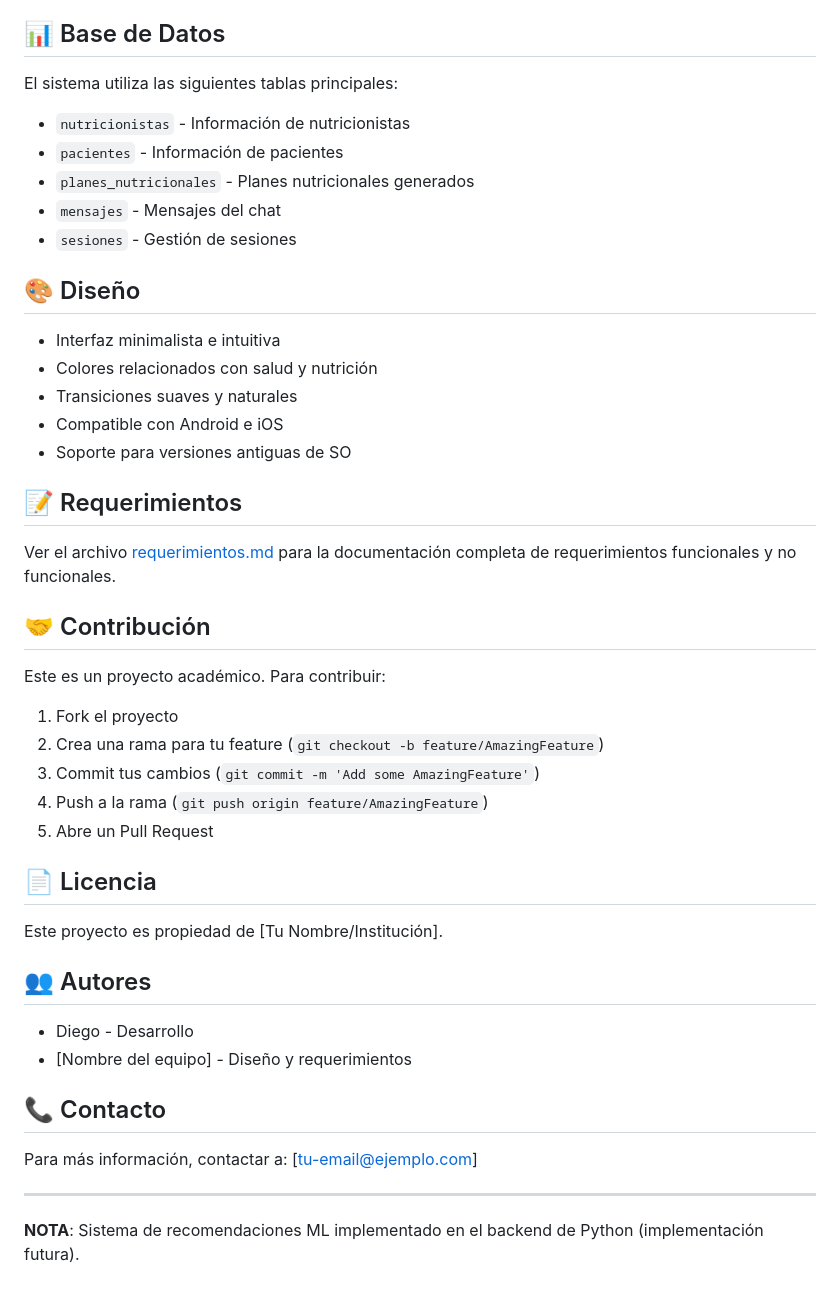
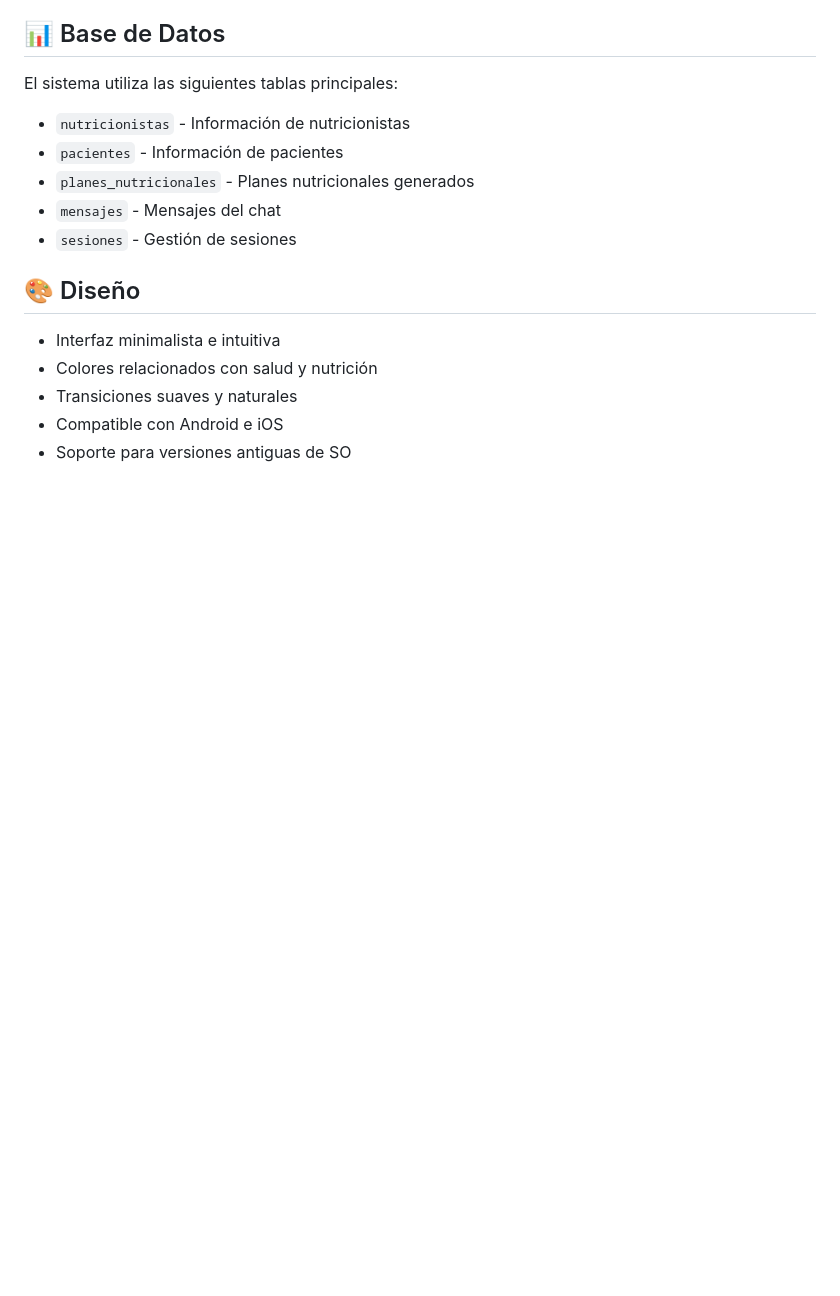
Before and after one commit to DiegoRozo23/nutricionApp, a Markdown page: README.md, the part around the change. Drawn GitHub-style; blank space fills up the shorter version.

```diff
--- a/README.md
+++ b/README.md
@@ -117,33 +117,3 @@ El sistema utiliza las siguientes tablas principales:
 - Transiciones suaves y naturales
 - Compatible con Android e iOS
 - Soporte para versiones antiguas de SO
-
-## 📝 Requerimientos
-
-Ver el archivo [requerimientos.md](requerimientos.md) para la documentación completa de requerimientos funcionales y no funcionales.
-
-## 🤝 Contribución
-
-Este es un proyecto académico. Para contribuir:
-1. Fork el proyecto
-2. Crea una rama para tu feature (`git checkout -b feature/AmazingFeature`)
-3. Commit tus cambios (`git commit -m 'Add some AmazingFeature'`)
-4. Push a la rama (`git push origin feature/AmazingFeature`)
-5. Abre un Pull Request
-
-## 📄 Licencia
-
-Este proyecto es propiedad de [Tu Nombre/Institución].
-
-## 👥 Autores
-
-- Diego - Desarrollo
-- [Nombre del equipo] - Diseño y requerimientos
-
-## 📞 Contacto
-
-Para más información, contactar a: [tu-email@ejemplo.com]
-
----
-
-**NOTA**: Sistema de recomendaciones ML implementado en el backend de Python (implementación futura).
```
